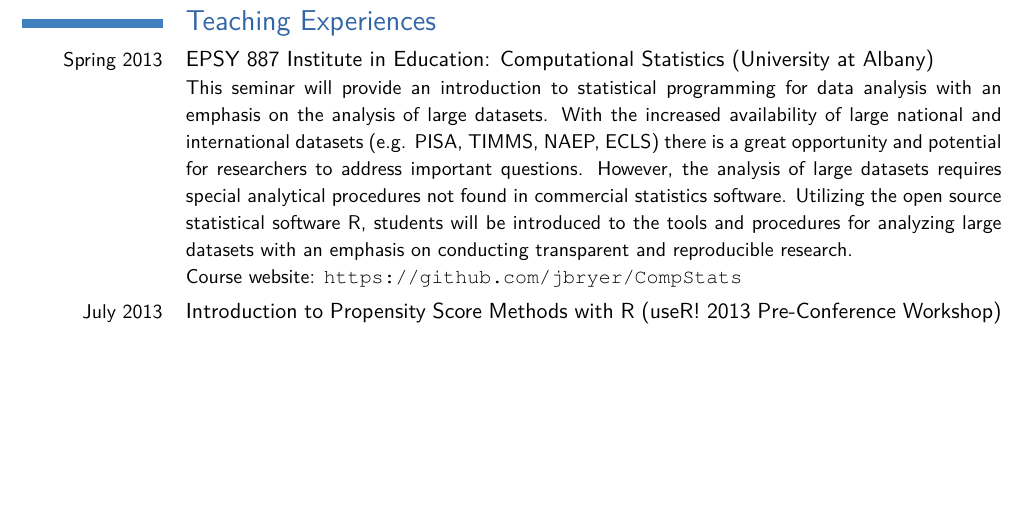
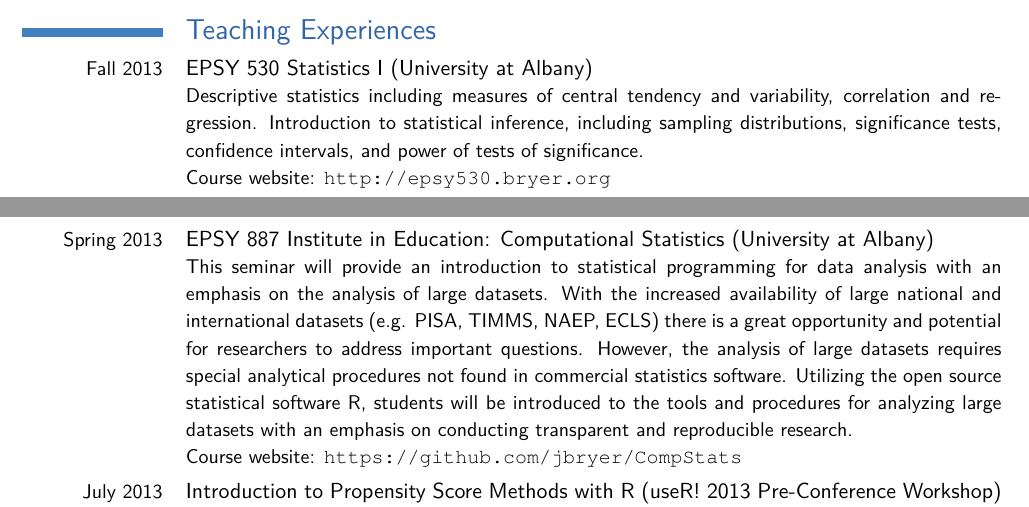
Before and after one commit to jbryer/CV, a LaTeX CV (Bryer.CV.tex): part of page 3 of 10 before the commit and two parts of pages 2 and 3 of 10 after it, the two joined at a grey line, cut so that both start at the same text, the shorter picture padded with empty space. Compiled offline with pdfLaTeX; a missing bibliography style is replaced by a similar one.

Commit message:
Added EPSY 530.

```diff
--- a/Bryer.CV.tex
+++ b/Bryer.CV.tex
@@ -97,6 +97,8 @@ Contributed key features as part of a geographic information system (GIS) server
 
 
 \section{Teaching Experiences}
+\cvline{Fall 2013}{EPSY 530 Statistics I (University at Albany)\newline \small Descriptive statistics including measures of central tendency and variability, correlation and regression. Introduction to statistical inference, including sampling distributions, significance tests, confidence intervals, and power of tests of significance.
+\newline Course website: \url{http://epsy530.bryer.org}}
 \cvline{Spring 2013}{EPSY 887 Institute in Education: Computational Statistics (University at Albany)\newline \small This seminar will provide an introduction to statistical programming for data analysis with an emphasis on the analysis of large datasets. With the increased availability of large national and international datasets (e.g. PISA, TIMMS, NAEP, ECLS) there is a great opportunity and potential for researchers to address important questions. However, the analysis of large datasets requires special analytical procedures not found in commercial statistics software. Utilizing the open source statistical software R, students will be introduced to the tools and procedures for analyzing large datasets with an emphasis on conducting transparent and reproducible research.
 \newline Course website: \url{https://github.com/jbryer/CompStats}}
 \cvline{July 2013}{Introduction to Propensity Score Methods with R (useR! 2013 Pre-Conference Workshop)\newline This workshop will provide participants with a theoretical overview of propensity score methods as well as illustrations and discussion of PSA applications using R.}
```
Also changed, not shown: Bryer.CV.pdf.
